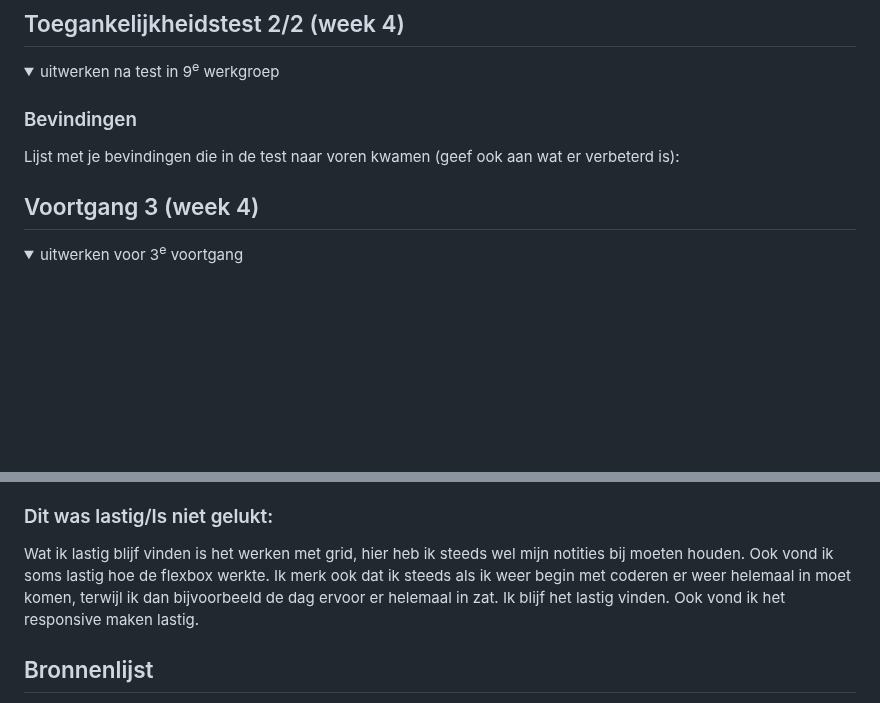
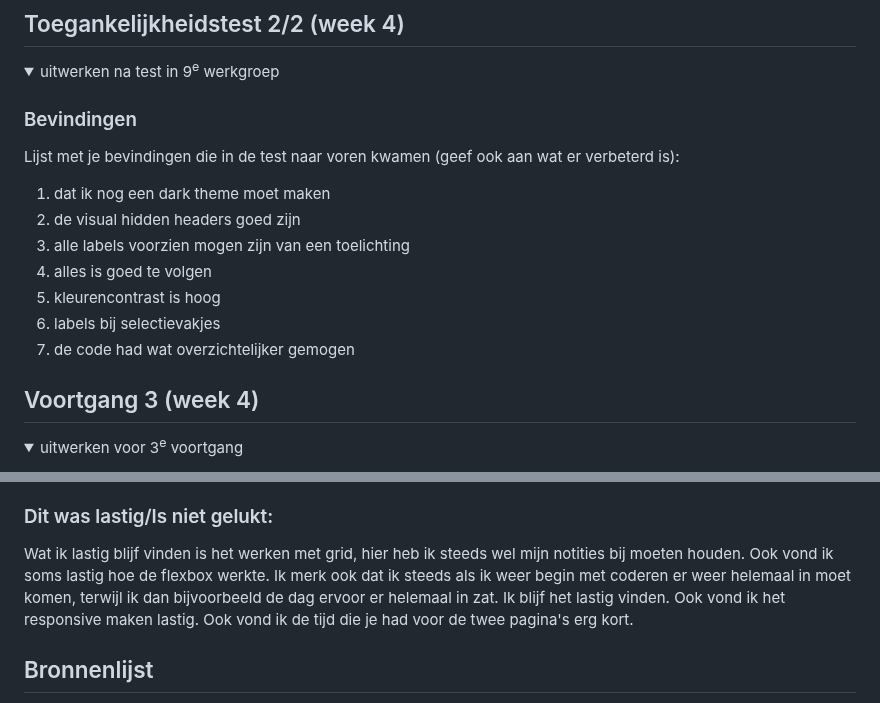
Before and after one commit to floorhuirne/FED, a Markdown page: README.md, 2 parts joined by grey strips. Rendered like a GitHub page; folded sections open; blank space fills up the shorter version.

```diff
--- a/README.md
+++ b/README.md
@@ -175,6 +175,13 @@ dark modus, increase contrast en reduce motion, werkte niet. Dus hier zou ik nog
 
   ### Bevindingen
   Lijst met je bevindingen die in de test naar voren kwamen (geef ook aan wat er verbeterd is):
+  1. dat ik nog een dark theme moet maken
+  2. de visual hidden headers goed zijn
+  3. alle labels voorzien mogen zijn van een toelichting
+  4. alles is goed te volgen
+  5. kleurencontrast is hoog
+  6. labels bij selectievakjes
+  7. de code had wat overzichtelijker gemogen
 
 </details>
 
@@ -237,7 +244,7 @@ dark modus, increase contrast en reduce motion, werkte niet. Dus hier zou ik nog
 
 
   ### Dit was lastig/Is niet gelukt:
-Wat ik lastig blijf vinden is het werken met grid, hier heb ik steeds wel mijn notities bij moeten houden. Ook vond ik soms lastig hoe de flexbox werkte. Ik merk ook dat ik steeds als ik weer begin met coderen er weer helemaal in moet komen, terwijl ik dan bijvoorbeeld de dag ervoor er helemaal in zat. Ik blijf het lastig vinden. Ook vond ik het responsive maken lastig.
+Wat ik lastig blijf vinden is het werken met grid, hier heb ik steeds wel mijn notities bij moeten houden. Ook vond ik soms lastig hoe de flexbox werkte. Ik merk ook dat ik steeds als ik weer begin met coderen er weer helemaal in moet komen, terwijl ik dan bijvoorbeeld de dag ervoor er helemaal in zat. Ik blijf het lastig vinden. Ook vond ik het responsive maken lastig. Ook vond ik de tijd die je had voor de twee pagina's erg kort.
 
 </details>
 
```
